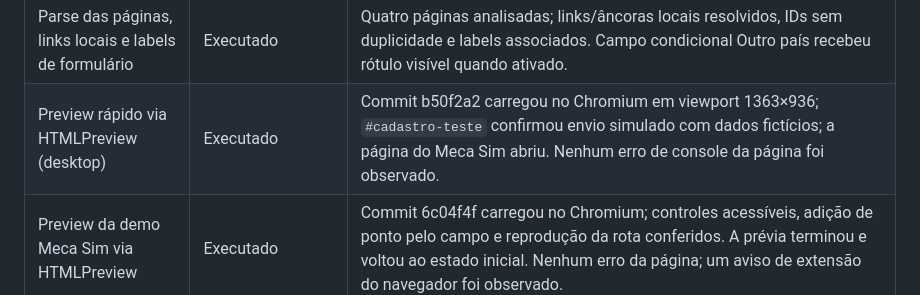
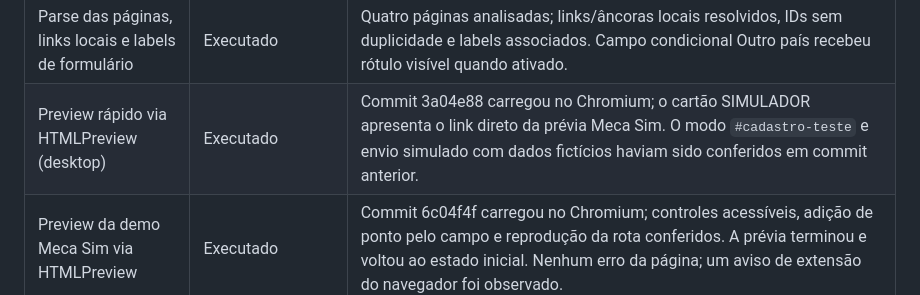
Before and after one commit to pabloinaciosilvestreinacio-collab/mecatiger-hub, a Markdown page: DEPLOYMENT.md, the part around the change. Rendered like a GitHub page.

Commit message:
docs: record current Hub preview check

```diff
--- a/DEPLOYMENT.md
+++ b/DEPLOYMENT.md
@@ -31,7 +31,7 @@ Alternativa: GitHub Pages publicado a partir de branch dedicada ou workflow, ap
 | Sintaxe JavaScript e modo #cadastro-teste (simulação local) | Executado | Node --check passou nos scripts inline; handler simulado confirmou mensagem de teste sem chamadas fetch; campo Outro país alterna rótulo/campo e limpa valor ao voltar para Brasil. |
 | Validação HTML completa e links externos | Não executado | Executar validator e abrir os links no preview. |
 | Parse das páginas, links locais e labels de formulário | Executado | Quatro páginas analisadas; links/âncoras locais resolvidos, IDs sem duplicidade e labels associados. Campo condicional Outro país recebeu rótulo visível quando ativado. |
-| Preview rápido via HTMLPreview (desktop) | Executado | Commit b50f2a2 carregou no Chromium em viewport 1363×936; `#cadastro-teste` confirmou envio simulado com dados fictícios; a página do Meca Sim abriu. Nenhum erro de console da página foi observado. |
+| Preview rápido via HTMLPreview (desktop) | Executado | Commit 3a04e88 carregou no Chromium; o cartão SIMULADOR apresenta o link direto da prévia Meca Sim. O modo `#cadastro-teste` e envio simulado com dados fictícios haviam sido conferidos em commit anterior. |
 | Preview da demo Meca Sim via HTMLPreview | Executado | Commit 6c04f4f carregou no Chromium; controles acessíveis, adição de ponto pelo campo e reprodução da rota conferidos. A prévia terminou e voltou ao estado inicial. Nenhum erro da página; um aviso de extensão do navegador foi observado. |
 | Ajustes responsivos e navegação móvel | Implementado; revisão estática executada | Adicionados menu móvel com estado acessível, grade de métricas em duas colunas em telas pequenas, espaçamentos/tipografia adaptados, foco visível e redução de movimento. |
 | Chromium em viewport mobile | Não executado | Estilos responsivos e controles por toque estão preparados; a emulação de viewport mobile não foi disponível nesta sessão. Revisar em celular ou viewport de 390 px antes da aprovação final. |
```
